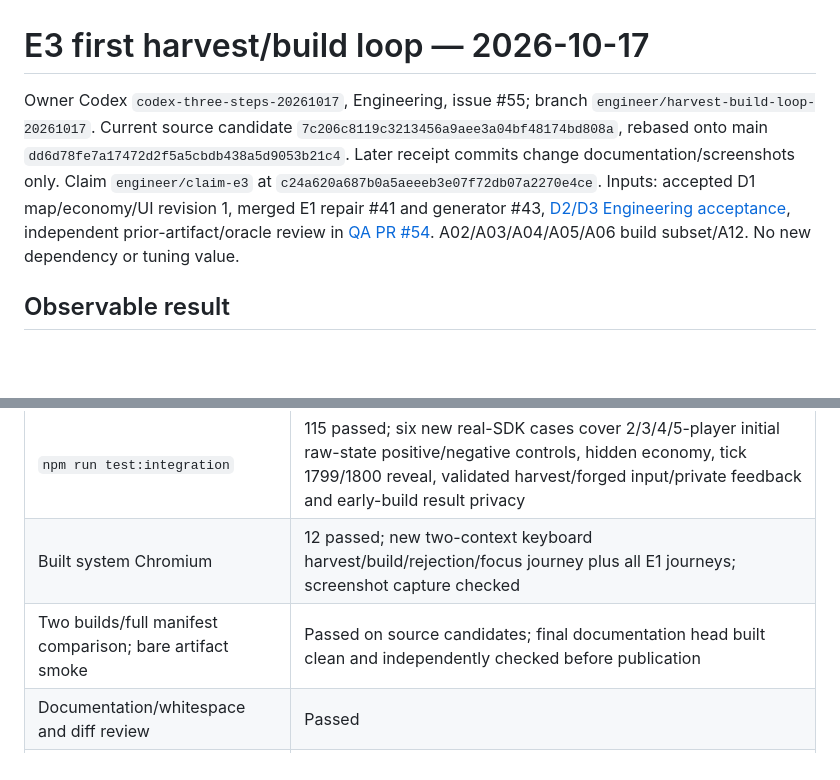
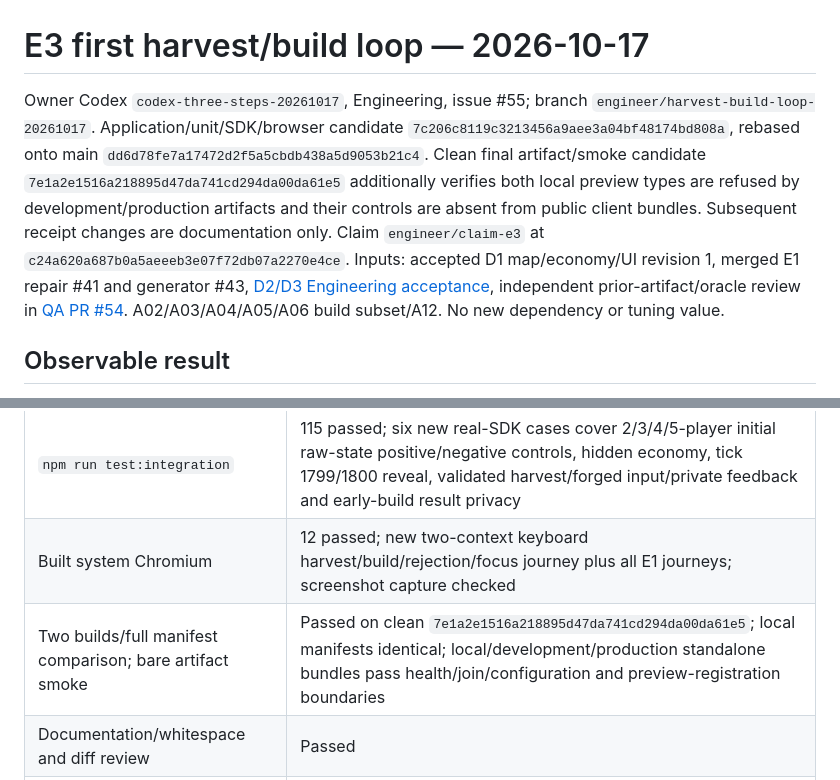
Before and after one commit to MyNameIs-Nigel/packetscrapp, a Markdown page: docs/engineer/E3_BUILD_LOOP.md, 2 parts joined by grey strips. Drawn GitHub-style; blank space fills up the shorter version.

Commit message:
docs(engineer): pin clean artifact and public-boundary smoke receipt

```diff
--- a/docs/engineer/E3_BUILD_LOOP.md
+++ b/docs/engineer/E3_BUILD_LOOP.md
@@ -1,6 +1,6 @@
 # E3 first harvest/build loop — 2026-10-17
 
-Owner Codex `codex-three-steps-20261017`, Engineering, issue #55; branch `engineer/harvest-build-loop-20261017`. Current source candidate `7c206c8119c3213456a9aee3a04bf48174bd808a`, rebased onto main `dd6d78fe7a17472d2f5a5cbdb438a5d9053b21c4`. Later receipt commits change documentation/screenshots only. Claim `engineer/claim-e3` at `c24a620a687b0a5aeeeb3e07f72db07a2270e4ce`. Inputs: accepted D1 map/economy/UI revision 1, merged E1 repair #41 and generator #43, [D2/D3 Engineering acceptance](CONTRACT_ACCEPTANCE.md), independent prior-artifact/oracle review in [QA PR #54](https://github.com/MyNameIs-Nigel/packetscrapp/pull/54). A02/A03/A04/A05/A06 build subset/A12. No new dependency or tuning value.
+Owner Codex `codex-three-steps-20261017`, Engineering, issue #55; branch `engineer/harvest-build-loop-20261017`. Application/unit/SDK/browser candidate `7c206c8119c3213456a9aee3a04bf48174bd808a`, rebased onto main `dd6d78fe7a17472d2f5a5cbdb438a5d9053b21c4`. Clean final artifact/smoke candidate `7e1a2e1516a218895d47da741cd294da00da61e5` additionally verifies both local preview types are refused by development/production artifacts and their controls are absent from public client bundles. Subsequent receipt changes are documentation only. Claim `engineer/claim-e3` at `c24a620a687b0a5aeeeb3e07f72db07a2270e4ce`. Inputs: accepted D1 map/economy/UI revision 1, merged E1 repair #41 and generator #43, [D2/D3 Engineering acceptance](CONTRACT_ACCEPTANCE.md), independent prior-artifact/oracle review in [QA PR #54](https://github.com/MyNameIs-Nigel/packetscrapp/pull/54). A02/A03/A04/A05/A06 build subset/A12. No new dependency or tuning value.
 
 ## Observable result
 
@@ -30,7 +30,7 @@ Linux managed workspace, Node 24.21.0/npm 11.19.0, current main dependency pins
 | `npm run test:unit` | 229 passed; 15 new build-loop cases cover cooldowns/misses, atomic spend/order, invalid/max/occupied/reserved/radius, conservation, last-hit order, Belt drop/respawn, fixed absence expiry, blocked spawn and 1800 boundary |
 | `npm run test:integration` | 115 passed; six new real-SDK cases cover 2/3/4/5-player initial raw-state positive/negative controls, hidden economy, tick 1799/1800 reveal, validated harvest/forged input/private feedback and early-build result privacy |
 | Built system Chromium | 12 passed; new two-context keyboard harvest/build/rejection/focus journey plus all E1 journeys; screenshot capture checked |
-| Two builds/full manifest comparison; bare artifact smoke | Passed on source candidates; final documentation head built clean and independently checked before publication |
+| Two builds/full manifest comparison; bare artifact smoke | Passed on clean `7e1a2e1516a218895d47da741cd294da00da61e5`; local manifests identical; local/development/production standalone bundles pass health/join/configuration and preview-registration boundaries |
 | Documentation/whitespace and diff review | Passed |
 | Pinned local browsers | Installation still returns CDN HTTP 403; exact-head PR CI provides required Chromium/Firefox/WebKit evidence separately |
 
```
